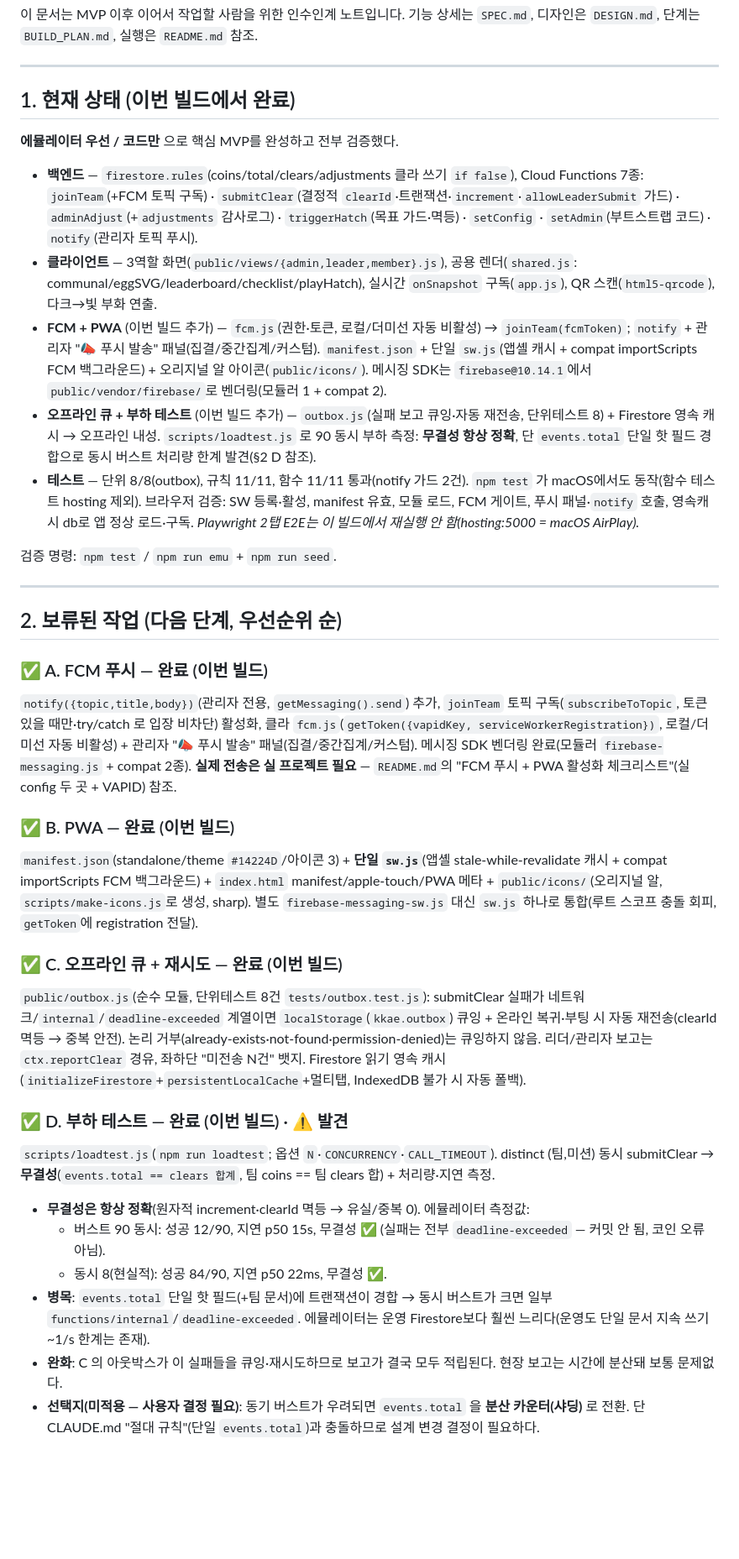
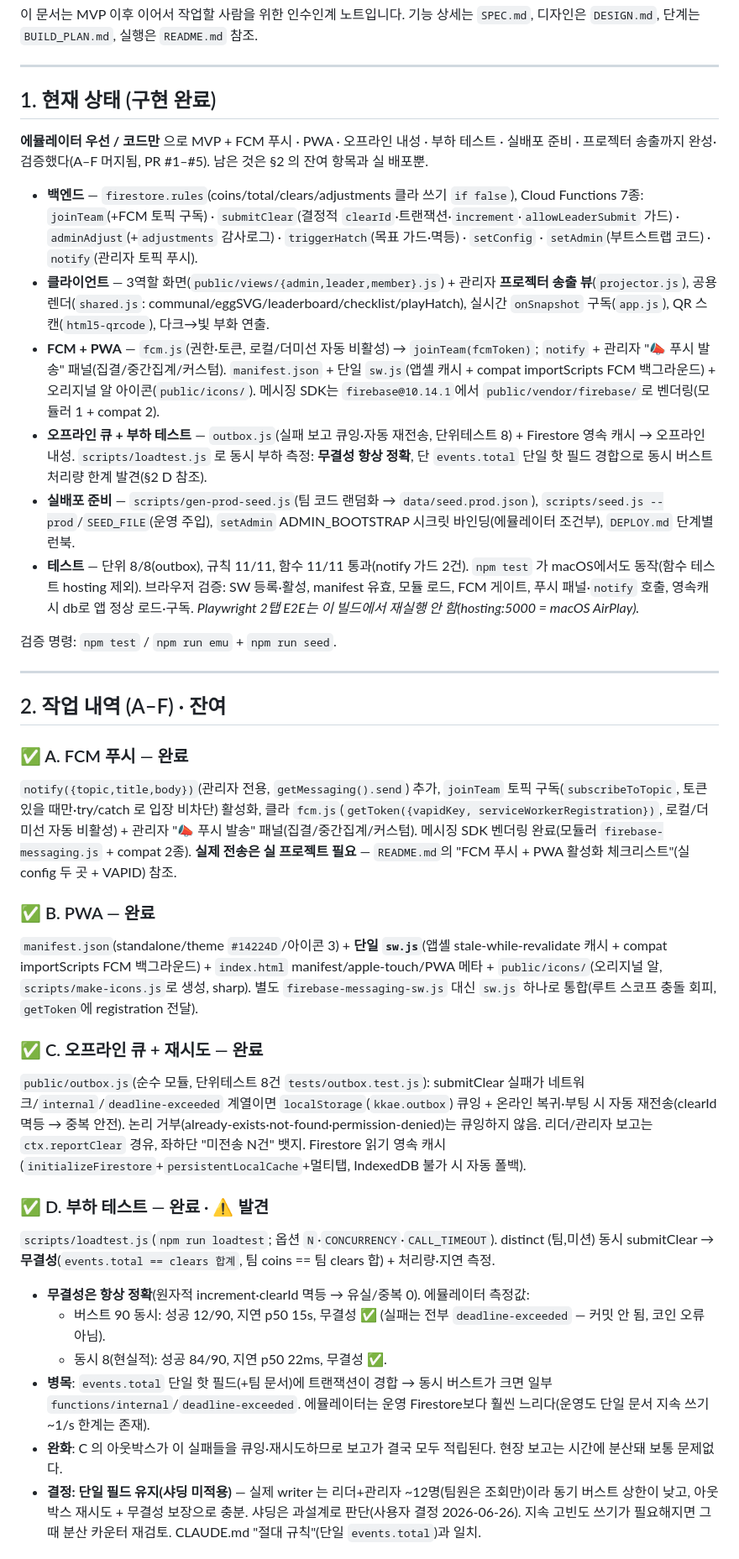
Before and after one commit to mandel-17/hatch-awake-lovey, a Markdown page: handoff.md, the part around one of its changes. Shown at 84% size. GitHub-like rendering; blank space fills up the shorter version.

```diff
--- a/handoff.md
+++ b/handoff.md
@@ -4,38 +4,39 @@
 
 ---
 
-## 1. 현재 상태 (이번 빌드에서 완료)
+## 1. 현재 상태 (구현 완료)
 
-**에뮬레이터 우선 / 코드만** 으로 핵심 MVP를 완성하고 전부 검증했다.
+**에뮬레이터 우선 / 코드만** 으로 MVP + FCM 푸시 · PWA · 오프라인 내성 · 부하 테스트 · 실배포 준비 · 프로젝터 송출까지 완성·검증했다(A–F 머지됨, PR #1–#5). 남은 것은 §2 의 잔여 항목과 실 배포뿐.
 
 - **백엔드** — `firestore.rules`(coins/total/clears/adjustments 클라 쓰기 `if false`), Cloud Functions 7종:
   `joinTeam`(+FCM 토픽 구독) · `submitClear`(결정적 `clearId`·트랜잭션·`increment`·`allowLeaderSubmit` 가드) · `adminAdjust`(+`adjustments` 감사로그) · `triggerHatch`(목표 가드·멱등) · `setConfig` · `setAdmin`(부트스트랩 코드) · `notify`(관리자 토픽 푸시).
-- **클라이언트** — 3역할 화면(`public/views/{admin,leader,member}.js`), 공용 렌더(`shared.js`: communal/eggSVG/leaderboard/checklist/playHatch), 실시간 `onSnapshot` 구독(`app.js`), QR 스캔(`html5-qrcode`), 다크→빛 부화 연출.
-- **FCM + PWA** (이번 빌드 추가) — `fcm.js`(권한·토큰, 로컬/더미선 자동 비활성) → `joinTeam(fcmToken)`; `notify` + 관리자 "📣 푸시 발송" 패널(집결/중간집계/커스텀). `manifest.json` + 단일 `sw.js`(앱셸 캐시 + compat importScripts FCM 백그라운드) + 오리지널 알 아이콘(`public/icons/`). 메시징 SDK는 `firebase@10.14.1`에서 `public/vendor/firebase/`로 벤더링(모듈러 1 + compat 2).
-- **오프라인 큐 + 부하 테스트** (이번 빌드 추가) — `outbox.js`(실패 보고 큐잉·자동 재전송, 단위테스트 8) + Firestore 영속 캐시 → 오프라인 내성. `scripts/loadtest.js` 로 90 동시 부하 측정: **무결성 항상 정확**, 단 `events.total` 단일 핫 필드 경합으로 동시 버스트 처리량 한계 발견(§2 D 참조).
+- **클라이언트** — 3역할 화면(`public/views/{admin,leader,member}.js`) + 관리자 **프로젝터 송출 뷰**(`projector.js`), 공용 렌더(`shared.js`: communal/eggSVG/leaderboard/checklist/playHatch), 실시간 `onSnapshot` 구독(`app.js`), QR 스캔(`html5-qrcode`), 다크→빛 부화 연출.
+- **FCM + PWA** — `fcm.js`(권한·토큰, 로컬/더미선 자동 비활성) → `joinTeam(fcmToken)`; `notify` + 관리자 "📣 푸시 발송" 패널(집결/중간집계/커스텀). `manifest.json` + 단일 `sw.js`(앱셸 캐시 + compat importScripts FCM 백그라운드) + 오리지널 알 아이콘(`public/icons/`). 메시징 SDK는 `firebase@10.14.1`에서 `public/vendor/firebase/`로 벤더링(모듈러 1 + compat 2).
+- **오프라인 큐 + 부하 테스트** — `outbox.js`(실패 보고 큐잉·자동 재전송, 단위테스트 8) + Firestore 영속 캐시 → 오프라인 내성. `scripts/loadtest.js` 로 동시 부하 측정: **무결성 항상 정확**, 단 `events.total` 단일 핫 필드 경합으로 동시 버스트 처리량 한계 발견(§2 D 참조).
+- **실배포 준비** — `scripts/gen-prod-seed.js`(팀 코드 랜덤화 → `data/seed.prod.json`), `scripts/seed.js --prod`/`SEED_FILE`(운영 주입), `setAdmin` ADMIN_BOOTSTRAP 시크릿 바인딩(에뮬레이터 조건부), `DEPLOY.md` 단계별 런북.
 - **테스트** — 단위 8/8(outbox), 규칙 11/11, 함수 11/11 통과(notify 가드 2건). `npm test` 가 macOS에서도 동작(함수 테스트 hosting 제외). 브라우저 검증: SW 등록·활성, manifest 유효, 모듈 로드, FCM 게이트, 푸시 패널·`notify` 호출, 영속캐시 db로 앱 정상 로드·구독. *Playwright 2탭 E2E는 이 빌드에서 재실행 안 함(hosting:5000 = macOS AirPlay).*
 
 검증 명령: `npm test` / `npm run emu` + `npm run seed`.
 
 ---
 
-## 2. 보류된 작업 (다음 단계, 우선순위 순)
+## 2. 작업 내역 (A–F) · 잔여
 
-### ✅ A. FCM 푸시 — 완료 (이번 빌드)
+### ✅ A. FCM 푸시 — 완료
 `notify({topic,title,body})`(관리자 전용, `getMessaging().send`) 추가, `joinTeam` 토픽 구독(`subscribeToTopic`, 토큰 있을 때만·try/catch 로 입장 비차단) 활성화, 클라 `fcm.js`(`getToken({vapidKey, serviceWorkerRegistration})`, 로컬/더미선 자동 비활성) + 관리자 "📣 푸시 발송" 패널(집결/중간집계/커스텀). 메시징 SDK 벤더링 완료(모듈러 `firebase-messaging.js` + compat 2종). **실제 전송은 실 프로젝트 필요** — `README.md`의 "FCM 푸시 + PWA 활성화 체크리스트"(실 config 두 곳 + VAPID) 참조.
 
-### ✅ B. PWA — 완료 (이번 빌드)
+### ✅ B. PWA — 완료
 `manifest.json`(standalone/theme `#14224D`/아이콘 3) + **단일 `sw.js`**(앱셸 stale-while-revalidate 캐시 + compat importScripts FCM 백그라운드) + `index.html` manifest/apple-touch/PWA 메타 + `public/icons/`(오리지널 알, `scripts/make-icons.js`로 생성, sharp). 별도 `firebase-messaging-sw.js` 대신 `sw.js` 하나로 통합(루트 스코프 충돌 회피, `getToken`에 registration 전달).
 
-### ✅ C. 오프라인 큐 + 재시도 — 완료 (이번 빌드)
+### ✅ C. 오프라인 큐 + 재시도 — 완료
 `public/outbox.js`(순수 모듈, 단위테스트 8건 `tests/outbox.test.js`): submitClear 실패가 네트워크/`internal`/`deadline-exceeded` 계열이면 `localStorage`(`kkae.outbox`) 큐잉 + 온라인 복귀·부팅 시 자동 재전송(clearId 멱등 → 중복 안전). 논리 거부(already-exists·not-found·permission-denied)는 큐잉하지 않음. 리더/관리자 보고는 `ctx.reportClear` 경유, 좌하단 "미전송 N건" 뱃지. Firestore 읽기 영속 캐시(`initializeFirestore`+`persistentLocalCache`+멀티탭, IndexedDB 불가 시 자동 폴백).
 
-### ✅ D. 부하 테스트 — 완료 (이번 빌드) · ⚠ 발견
+### ✅ D. 부하 테스트 — 완료 · ⚠ 발견
 `scripts/loadtest.js`(`npm run loadtest`; 옵션 `N`·`CONCURRENCY`·`CALL_TIMEOUT`). distinct (팀,미션) 동시 submitClear → **무결성**(`events.total == clears 합계`, 팀 coins == 팀 clears 합) + 처리량·지연 측정.
 - **무결성은 항상 정확**(원자적 increment·clearId 멱등 → 유실/중복 0). 에뮬레이터 측정값:
   - 버스트 90 동시: 성공 12/90, 지연 p50 15s, 무결성 ✅ (실패는 전부 `deadline-exceeded` — 커밋 안 됨, 코인 오류 아님).
   - 동시 8(현실적): 성공 84/90, 지연 p50 22ms, 무결성 ✅.
 - **병목**: `events.total` 단일 핫 필드(+팀 문서)에 트랜잭션이 경합 → 동시 버스트가 크면 일부 `functions/internal`/`deadline-exceeded`. 에뮬레이터는 운영 Firestore보다 훨씬 느리다(운영도 단일 문서 지속 쓰기 ~1/s 한계는 존재).
 - **완화**: C 의 아웃박스가 이 실패들을 큐잉·재시도하므로 보고가 결국 모두 적립된다. 현장 보고는 시간에 분산돼 보통 문제없다.
-- **선택지(미적용 — 사용자 결정 필요)**: 동기 버스트가 우려되면 `events.total` 을 **분산 카운터(샤딩)** 로 전환. 단 CLAUDE.md "절대 규칙"(단일 `events.total`)과 충돌하므로 설계 변경 결정이 필요하다.
+- **결정: 단일 필드 유지(샤딩 미적용)** — 실제 writer 는 리더+관리자 ~12명(팀원은 조회만)이라 동기 버스트 상한이 낮고, 아웃박스 재시도 + 무결성 보장으로 충분. 샤딩은 과설계로 판단(사용자 결정 2026-06-26). 지속 고빈도 쓰기가 필요해지면 그때 분산 카운터 재검토. CLAUDE.md "절대 규칙"(단일 `events.total`)과 일치.
 
```
Also changed, not shown: other parts of handoff.md (+7 -7 lines), README.md (+7 -5 lines).
